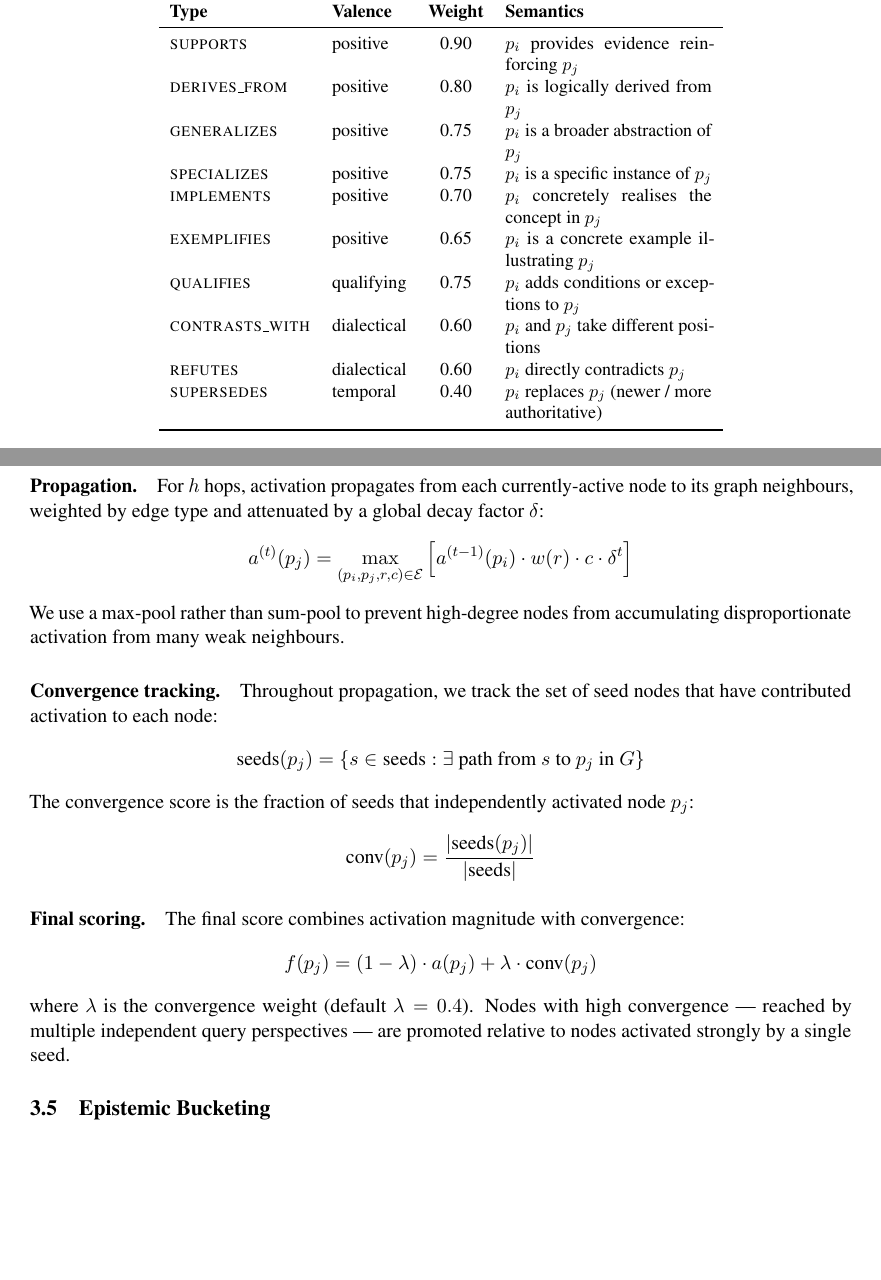
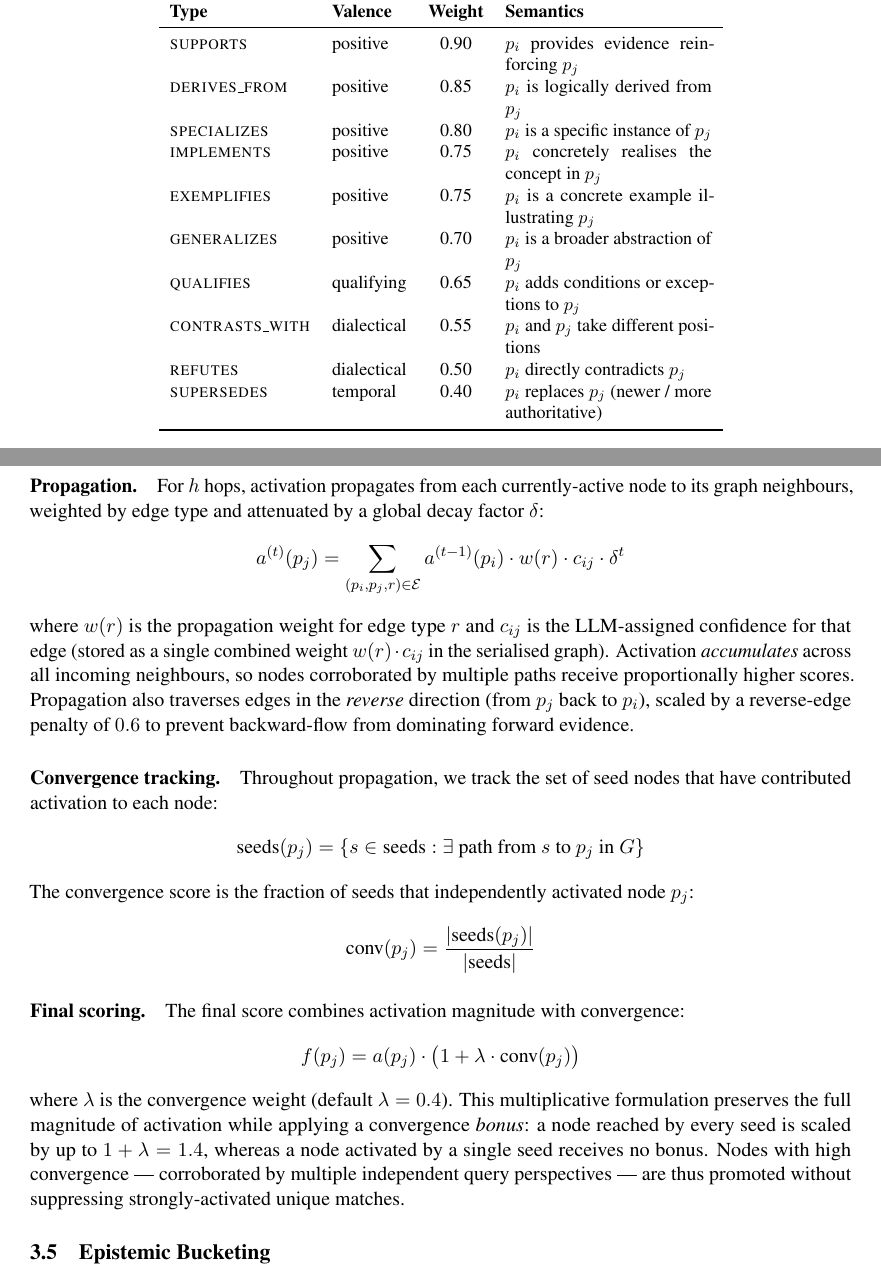
Before and after one commit to MadMando/prism, a LaTeX paper (paper/main.tex): two parts of pages 4 and 5 of 11, joined at a grey line, cut so that both start at the same text, the shorter picture padded with empty space. Compiled offline with pdfLaTeX.

Commit message:
v0.2.13 — paper technical accuracy corrections
Fix four discrepancies between paper and implementation:
- Table 1 propagation weights corrected to match edges.py
  (derives_from 0.85, specializes 0.80, implements/exemplifies 0.75,
   generalizes 0.70, qualifies 0.65, contrasts_with 0.55, refutes 0.50)
- §3.3 propagation: max-pool → sum-pool (matches activation.py += accumulation)
- §3.3 propagation: document bidirectional traversal with 0.6 reverse penalty
- §3.3 final scoring: convex combination → multiplicative bonus a·(1+λ·conv)
  (matches result.py: activation * (1.0 + convergence_weight * convergence_ratio))

Co-Authored-By: Claude Sonnet 4.6 <noreply@anthropic.com>

```diff
--- a/paper/main.tex
+++ b/paper/main.tex
@@ -52,7 +52,7 @@
   \href{https://github.com/MadMando/prism}{https://github.com/MadMando/prism}
 }
 
-\date{May 2026 — revised for v0.2.11}
+\date{May 2026 — revised for v0.2.13}
 
 \begin{document}
 
@@ -275,14 +275,14 @@ activation flows across edges of that type, and an
 \textbf{Type} & \textbf{Valence} & \textbf{Weight} & \textbf{Semantics} \\
 \midrule
 \textsc{supports}       & positive    & 0.90 & $p_i$ provides evidence reinforcing $p_j$ \\
-\textsc{derives\_from}  & positive    & 0.80 & $p_i$ is logically derived from $p_j$ \\
-\textsc{generalizes}    & positive    & 0.75 & $p_i$ is a broader abstraction of $p_j$ \\
-\textsc{specializes}    & positive    & 0.75 & $p_i$ is a specific instance of $p_j$ \\
-\textsc{implements}     & positive    & 0.70 & $p_i$ concretely realises the concept in $p_j$ \\
-\textsc{exemplifies}    & positive    & 0.65 & $p_i$ is a concrete example illustrating $p_j$ \\
-\textsc{qualifies}      & qualifying  & 0.75 & $p_i$ adds conditions or exceptions to $p_j$ \\
-\textsc{contrasts\_with}& dialectical & 0.60 & $p_i$ and $p_j$ take different positions \\
-\textsc{refutes}        & dialectical & 0.60 & $p_i$ directly contradicts $p_j$ \\
+\textsc{derives\_from}  & positive    & 0.85 & $p_i$ is logically derived from $p_j$ \\
+\textsc{specializes}    & positive    & 0.80 & $p_i$ is a specific instance of $p_j$ \\
+\textsc{implements}     & positive    & 0.75 & $p_i$ concretely realises the concept in $p_j$ \\
+\textsc{exemplifies}    & positive    & 0.75 & $p_i$ is a concrete example illustrating $p_j$ \\
+\textsc{generalizes}    & positive    & 0.70 & $p_i$ is a broader abstraction of $p_j$ \\
+\textsc{qualifies}      & qualifying  & 0.65 & $p_i$ adds conditions or exceptions to $p_j$ \\
+\textsc{contrasts\_with}& dialectical & 0.55 & $p_i$ and $p_j$ take different positions \\
+\textsc{refutes}        & dialectical & 0.50 & $p_i$ directly contradicts $p_j$ \\
 \textsc{supersedes}     & temporal    & 0.40 & $p_i$ replaces $p_j$ (newer / more authoritative) \\
 \bottomrule
 \end{tabular}
@@ -351,11 +351,17 @@ For $h$ hops, activation propagates from each currently-active node
 to its graph neighbours, weighted by edge type and attenuated by a
 global decay factor $\delta$:
 \[
-  a^{(t)}(p_j) = \max_{(p_i, p_j, r, c) \in \mathcal{E}}
-    \left[ a^{(t-1)}(p_i) \cdot w(r) \cdot c \cdot \delta^t \right]
+  a^{(t)}(p_j) = \sum_{(p_i, p_j, r) \in \mathcal{E}}
+    a^{(t-1)}(p_i) \cdot w(r) \cdot c_{ij} \cdot \delta^t
 \]
-We use a max-pool rather than sum-pool to prevent high-degree nodes from
-accumulating disproportionate activation from many weak neighbours.
+where $w(r)$ is the propagation weight for edge type $r$ and $c_{ij}$ is
+the LLM-assigned confidence for that edge (stored as a single combined
+weight $w(r) \cdot c_{ij}$ in the serialised graph).  Activation
+\emph{accumulates} across all incoming neighbours, so nodes corroborated
+by multiple paths receive proportionally higher scores.  Propagation also
+traverses edges in the \emph{reverse} direction (from $p_j$ back to
+$p_i$), scaled by a reverse-edge penalty of $0.6$ to prevent
+backward-flow from dominating forward evidence.
 
 \paragraph{Convergence tracking.}
 Throughout propagation, we track the set of seed nodes that have
@@ -373,12 +379,15 @@ activated node $p_j$:
 \paragraph{Final scoring.}
 The final score combines activation magnitude with convergence:
 \[
-  f(p_j) = (1 - \lambda) \cdot a(p_j) + \lambda \cdot \text{conv}(p_j)
+  f(p_j) = a(p_j) \cdot \bigl(1 + \lambda \cdot \text{conv}(p_j)\bigr)
 \]
 where $\lambda$ is the convergence weight (default $\lambda = 0.4$).
-Nodes with high convergence — reached by multiple independent query
-perspectives — are promoted relative to nodes activated strongly by a
-single seed.
+This multiplicative formulation preserves the full magnitude of
+activation while applying a convergence \emph{bonus}: a node reached by
+every seed is scaled by up to $1 + \lambda = 1.4$, whereas a node
+activated by a single seed receives no bonus.  Nodes with high
+convergence — corroborated by multiple independent query perspectives —
+are thus promoted without suppressing strongly-activated unique matches.
 
 \subsection{Epistemic Bucketing}
 \label{sec:bucketing}
```
Also changed, not shown: pyproject.toml (+1 -1 lines), README.md, README_PYPI.md, paper/main.tex (2 more changed lines), 1 other file.
